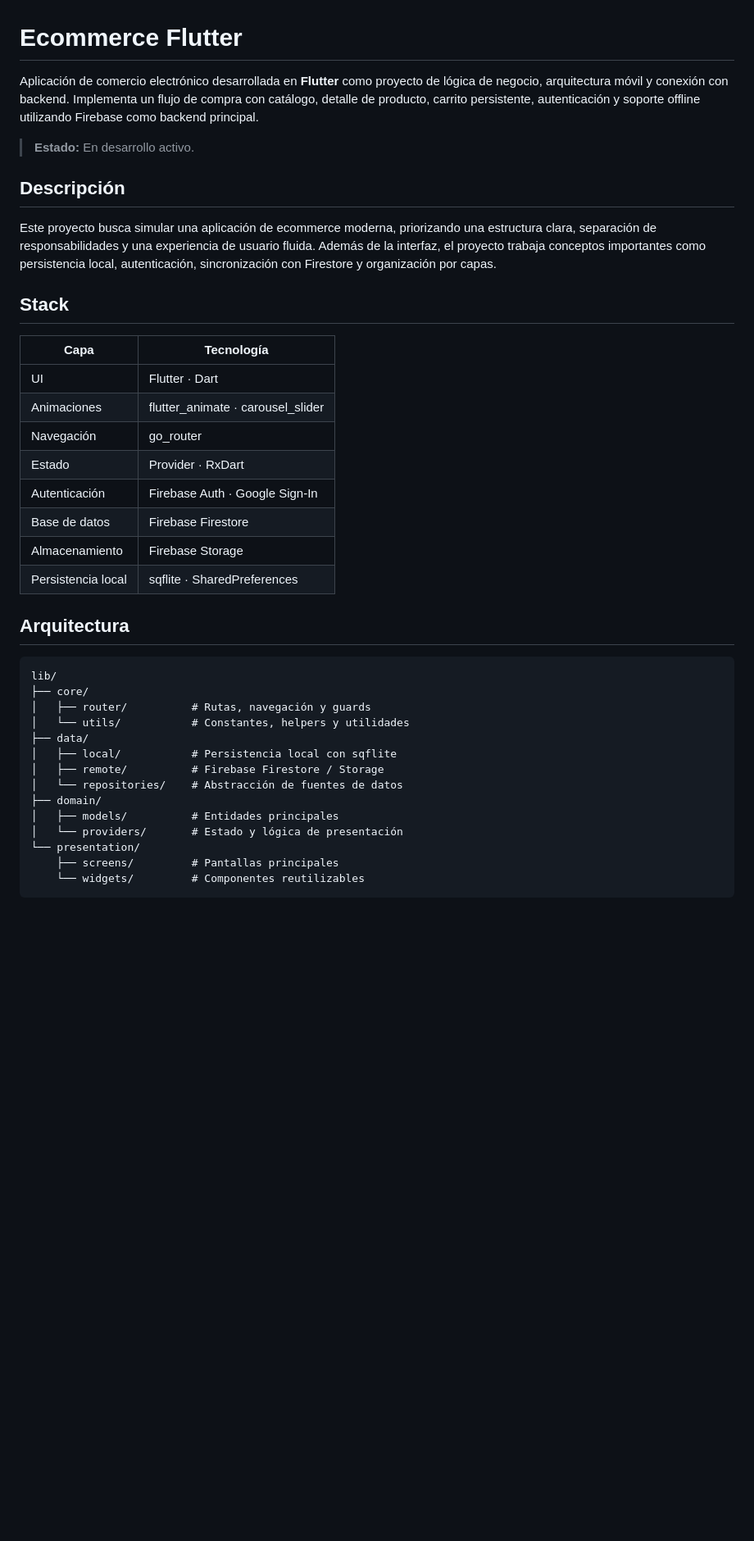
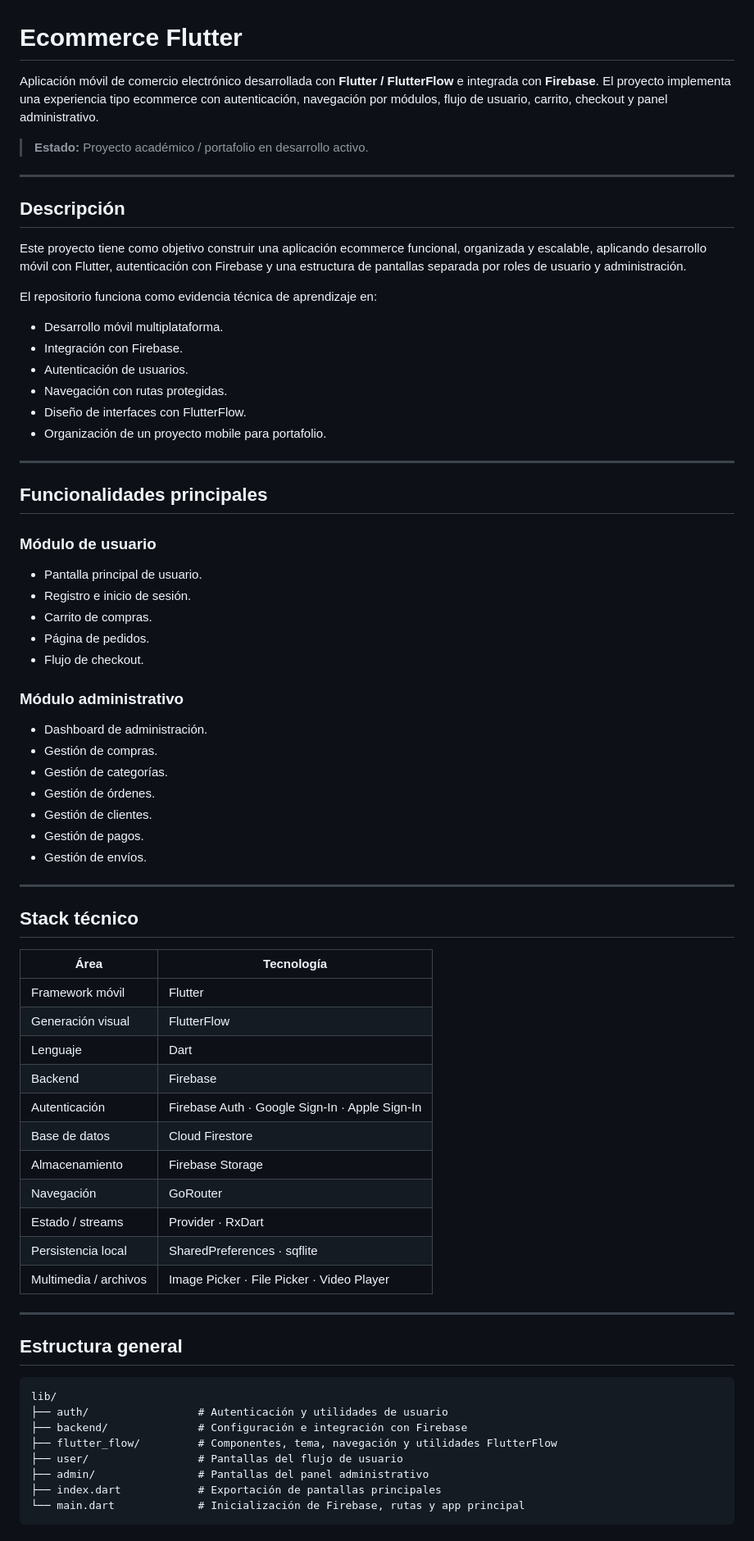
Before and after one commit to jhoaoo/ecommerce_flutter, a Markdown page: README.md, the part around one of its changes. Shown at 82% size. Drawn GitHub-style; blank space fills up the shorter version.

Commit message:
docs: strengthen ecommerce Flutter README for portfolio

````diff
--- a/README.md
+++ b/README.md
@@ -1,41 +1,75 @@
 # Ecommerce Flutter
 
-Aplicación de comercio electrónico desarrollada en **Flutter** como proyecto de lógica de negocio, arquitectura móvil y conexión con backend. Implementa un flujo de compra con catálogo, detalle de producto, carrito persistente, autenticación y soporte offline utilizando Firebase como backend principal.
+Aplicación móvil de comercio electrónico desarrollada con **Flutter / FlutterFlow** e integrada con **Firebase**. El proyecto implementa una experiencia tipo ecommerce con autenticación, navegación por módulos, flujo de usuario, carrito, checkout y panel administrativo.
 
-> **Estado:** En desarrollo activo.
+> **Estado:** Proyecto académico / portafolio en desarrollo activo.
+
+---
 
 ## Descripción
 
-Este proyecto busca simular una aplicación de ecommerce moderna, priorizando una estructura clara, separación de responsabilidades y una experiencia de usuario fluida. Además de la interfaz, el proyecto trabaja conceptos importantes como persistencia local, autenticación, sincronización con Firestore y organización por capas.
+Este proyecto tiene como objetivo construir una aplicación ecommerce funcional, organizada y escalable, aplicando desarrollo móvil con Flutter, autenticación con Firebase y una estructura de pantallas separada por roles de usuario y administración.
 
-## Stack
+El repositorio funciona como evidencia técnica de aprendizaje en:
 
-| Capa | Tecnología |
+- Desarrollo móvil multiplataforma.
+- Integración con Firebase.
+- Autenticación de usuarios.
+- Navegación con rutas protegidas.
+- Diseño de interfaces con FlutterFlow.
+- Organización de un proyecto mobile para portafolio.
+
+---
+
+## Funcionalidades principales
+
+### Módulo de usuario
+
+- Pantalla principal de usuario.
+- Registro e inicio de sesión.
+- Carrito de compras.
+- Página de pedidos.
+- Flujo de checkout.
+
+### Módulo administrativo
+
+- Dashboard de administración.
+- Gestión de compras.
+- Gestión de categorías.
+- Gestión de órdenes.
+- Gestión de clientes.
+- Gestión de pagos.
+- Gestión de envíos.
+
+---
+
+## Stack técnico
+
+| Área | Tecnología |
 |---|---|
-| UI | Flutter · Dart |
-| Animaciones | flutter_animate · carousel_slider |
-| Navegación | go_router |
-| Estado | Provider · RxDart |
-| Autenticación | Firebase Auth · Google Sign-In |
-| Base de datos | Firebase Firestore |
+| Framework móvil | Flutter |
+| Generación visual | FlutterFlow |
+| Lenguaje | Dart |
+| Backend | Firebase |
+| Autenticación | Firebase Auth · Google Sign-In · Apple Sign-In |
+| Base de datos | Cloud Firestore |
 | Almacenamiento | Firebase Storage |
-| Persistencia local | sqflite · SharedPreferences |
+| Navegación | GoRouter |
+| Estado / streams | Provider · RxDart |
+| Persistencia local | SharedPreferences · sqflite |
+| Multimedia / archivos | Image Picker · File Picker · Video Player |
 
-## Arquitectura
+---
+
+## Estructura general
 
 ```text
 lib/
-├── core/
-│   ├── router/          # Rutas, navegación y guards
-│   └── utils/           # Constantes, helpers y utilidades
-├── data/
-│   ├── local/           # Persistencia local con sqflite
-│   ├── remote/          # Firebase Firestore / Storage
-│   └── repositories/    # Abstracción de fuentes de datos
-├── domain/
-│   ├── models/          # Entidades principales
-│   └── providers/       # Estado y lógica de presentación
-└── presentation/
-    ├── screens/         # Pantallas principales
-    └── widgets/         # Componentes reutilizables
+├── auth/                 # Autenticación y utilidades de usuario
+├── backend/              # Configuración e integración con Firebase
+├── flutter_flow/         # Componentes, tema, navegación y utilidades FlutterFlow
+├── user/                 # Pantallas del flujo de usuario
+├── admin/                # Pantallas del panel administrativo
+├── index.dart            # Exportación de pantallas principales
+└── main.dart             # Inicialización de Firebase, rutas y app principal
 ```
````
Also changed, not shown: other parts of README.md (+52 -22 lines).
